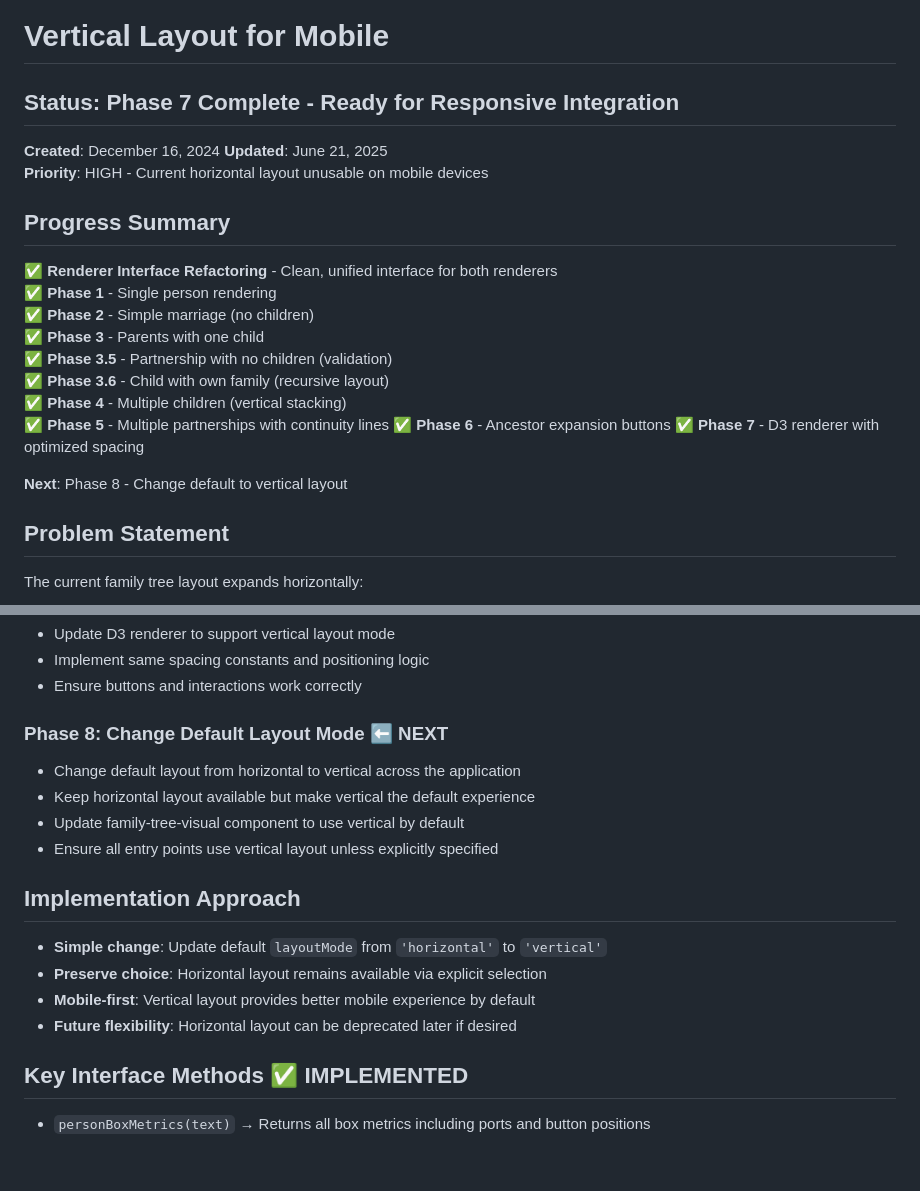
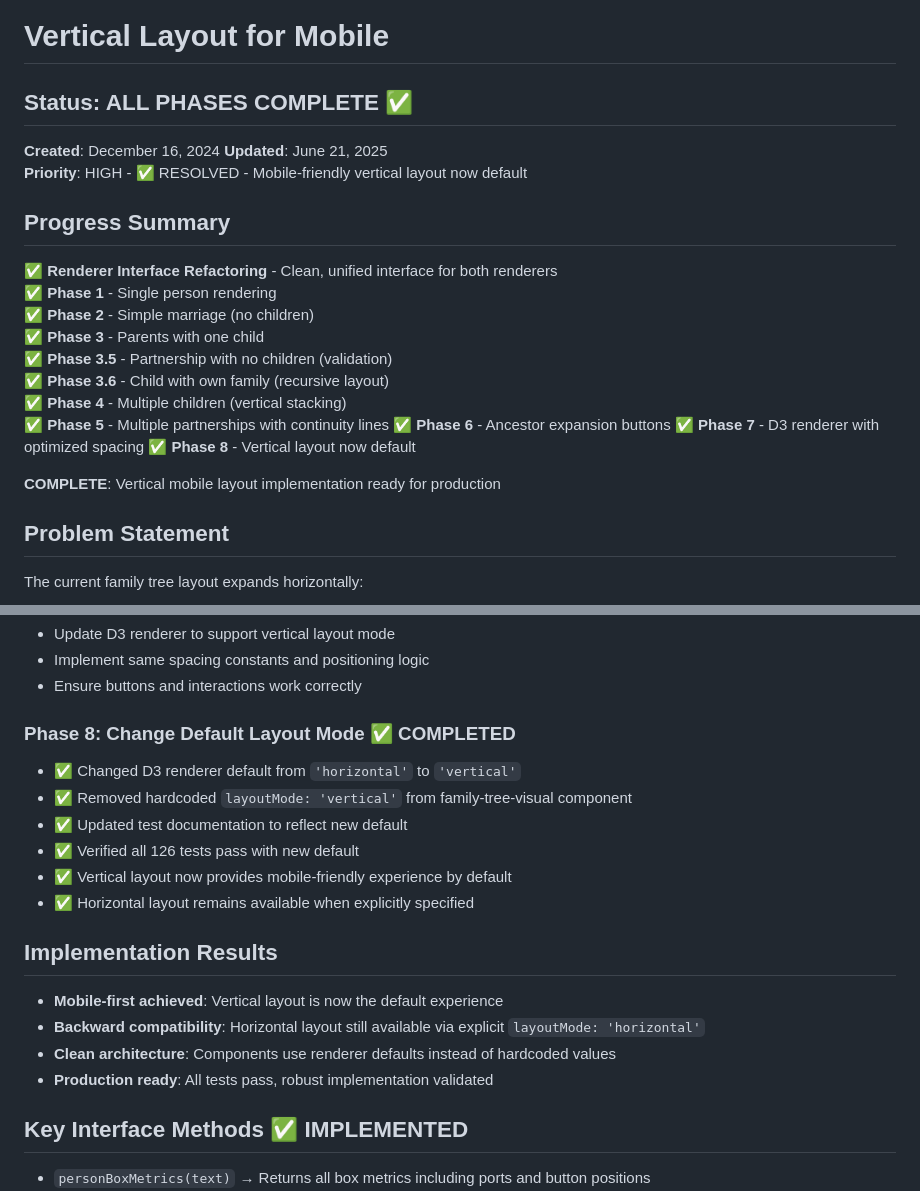
Before and after one commit to nikomatsakis/www.family-tree, a Markdown page: .ongoing/vertical-mobile-layout.md, 2 parts joined by grey strips. Rendered like a GitHub page; blank space fills up the shorter version.

Commit message:
docs: Mark vertical mobile layout project as complete
- Update status to reflect all phases complete
- Document Phase 8 completion with implementation details
- Mark project as production-ready
- All original objectives achieved:
  * Mobile-friendly vertical layout implemented
  * Vertical layout now default experience
  * Horizontal layout preserved for compatibility
  * Comprehensive test coverage maintained

The family tree application now provides excellent mobile
experience by default with the vertical layout mode.

🤖 Generated with [Claude Code](https://claude.ai/code)

Co-Authored-By: Claude <noreply@anthropic.com>

```diff
--- a/.ongoing/vertical-mobile-layout.md
+++ b/.ongoing/vertical-mobile-layout.md
@@ -1,9 +1,9 @@
 # Vertical Layout for Mobile
 
-## Status: Phase 7 Complete - Ready for Responsive Integration
+## Status: ALL PHASES COMPLETE ✅
 **Created**: December 16, 2024
 **Updated**: June 21, 2025
-**Priority**: HIGH - Current horizontal layout unusable on mobile devices
+**Priority**: HIGH - ✅ RESOLVED - Mobile-friendly vertical layout now default
 
 ## Progress Summary
 ✅ **Renderer Interface Refactoring** - Clean, unified interface for both renderers
@@ -16,8 +16,9 @@
 ✅ **Phase 5** - Multiple partnerships with continuity lines
 ✅ **Phase 6** - Ancestor expansion buttons
 ✅ **Phase 7** - D3 renderer with optimized spacing
+✅ **Phase 8** - Vertical layout now default
 
-**Next**: Phase 8 - Change default to vertical layout
+**COMPLETE**: Vertical mobile layout implementation ready for production
 
 ## Problem Statement
 The current family tree layout expands horizontally:
@@ -268,17 +269,19 @@ verticalMinimumLineLength: number   // Min marriage line length
 - Implement same spacing constants and positioning logic
 - Ensure buttons and interactions work correctly
 
-### Phase 8: Change Default Layout Mode ⬅️ NEXT
-- Change default layout from horizontal to vertical across the application
-- Keep horizontal layout available but make vertical the default experience
-- Update family-tree-visual component to use vertical by default
-- Ensure all entry points use vertical layout unless explicitly specified
+### Phase 8: Change Default Layout Mode ✅ COMPLETED
+- ✅ Changed D3 renderer default from `'horizontal'` to `'vertical'`
+- ✅ Removed hardcoded `layoutMode: 'vertical'` from family-tree-visual component
+- ✅ Updated test documentation to reflect new default
+- ✅ Verified all 126 tests pass with new default
+- ✅ Vertical layout now provides mobile-friendly experience by default
+- ✅ Horizontal layout remains available when explicitly specified
 
-## Implementation Approach
-- **Simple change**: Update default `layoutMode` from `'horizontal'` to `'vertical'`
-- **Preserve choice**: Horizontal layout remains available via explicit selection
-- **Mobile-first**: Vertical layout provides better mobile experience by default
-- **Future flexibility**: Horizontal layout can be deprecated later if desired
+## Implementation Results
+- **Mobile-first achieved**: Vertical layout is now the default experience
+- **Backward compatibility**: Horizontal layout still available via explicit `layoutMode: 'horizontal'`
+- **Clean architecture**: Components use renderer defaults instead of hardcoded values
+- **Production ready**: All tests pass, robust implementation validated
 
 ## Key Interface Methods ✅ IMPLEMENTED
 - `personBoxMetrics(text)` → Returns all box metrics including ports and button positions
```
